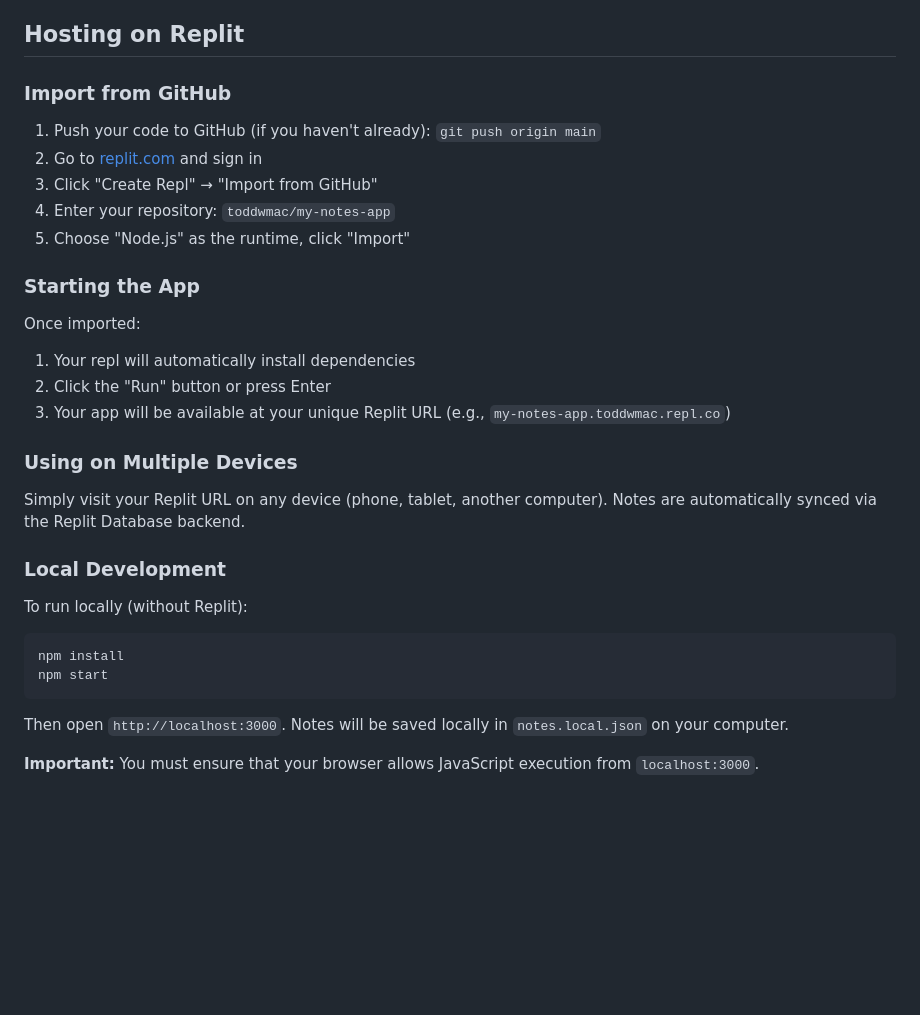
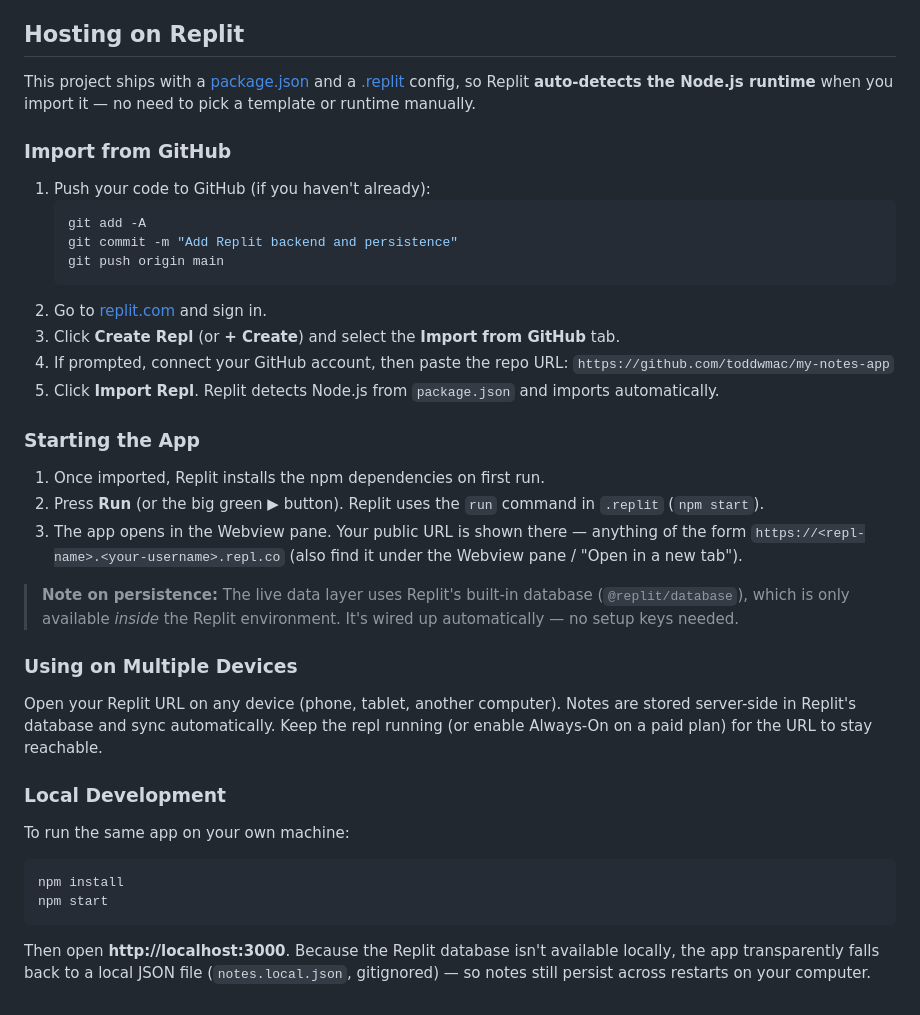
Before and after one commit to toddwmac/my-notes-app, a Markdown page: README.md, the part around the change. Drawn GitHub-style; blank space fills up the shorter version.

Commit message:
replit update

````diff
--- a/README.md
+++ b/README.md
@@ -39,28 +39,35 @@ This is a minimalistic web application for note-taking with real-time markdown p
 
 ## Hosting on Replit
 
+This project ships with a [package.json](package.json) and a [.replit](.replit) config, so Replit **auto-detects the Node.js runtime** when you import it — no need to pick a template or runtime manually.
+
 ### Import from GitHub
-1. Push your code to GitHub (if you haven't already): `git push origin main`
-2. Go to [replit.com](https://replit.com) and sign in
-3. Click "Create Repl" → "Import from GitHub"
-4. Enter your repository: `toddwmac/my-notes-app`
-5. Choose "Node.js" as the runtime, click "Import"
+1. Push your code to GitHub (if you haven't already):
+   ```bash
+   git add -A
+   git commit -m "Add Replit backend and persistence"
+   git push origin main
+   ```
+2. Go to [replit.com](https://replit.com) and sign in.
+3. Click **Create Repl** (or **+ Create**) and select the **Import from GitHub** tab.
+4. If prompted, connect your GitHub account, then paste the repo URL:
+   `https://github.com/toddwmac/my-notes-app`
+5. Click **Import Repl**. Replit detects Node.js from `package.json` and imports automatically.
 
 ### Starting the App
-Once imported:
-1. Your repl will automatically install dependencies
-2. Click the "Run" button or press Enter
-3. Your app will be available at your unique Replit URL (e.g., `my-notes-app.toddwmac.repl.co`)
+1. Once imported, Replit installs the npm dependencies on first run.
+2. Press **Run** (or the big green ▶ button). Replit uses the `run` command in `.replit` (`npm start`).
+3. The app opens in the Webview pane. Your public URL is shown there — anything of the form `https://<repl-name>.<your-username>.repl.co` (also find it under the Webview pane / "Open in a new tab").
+
+> **Note on persistence:** The live data layer uses Replit's built-in database (`@replit/database`), which is only available *inside* the Replit environment. It's wired up automatically — no setup keys needed.
 
 ### Using on Multiple Devices
-Simply visit your Replit URL on any device (phone, tablet, another computer). Notes are automatically synced via the Replit Database backend.
+Open your Replit URL on any device (phone, tablet, another computer). Notes are stored server-side in Replit's database and sync automatically. Keep the repl running (or enable Always-On on a paid plan) for the URL to stay reachable.
 
 ### Local Development
-To run locally (without Replit):
+To run the same app on your own machine:
 ```bash
 npm install
 npm start
 ```
-Then open `http://localhost:3000`. Notes will be saved locally in `notes.local.json` on your computer.
-
-**Important:** You must ensure that your browser allows JavaScript execution from `localhost:3000`.
+Then open **http://localhost:3000**. Because the Replit database isn't available locally, the app transparently falls back to a local JSON file (`notes.local.json`, gitignored) — so notes still persist across restarts on your computer.
````
